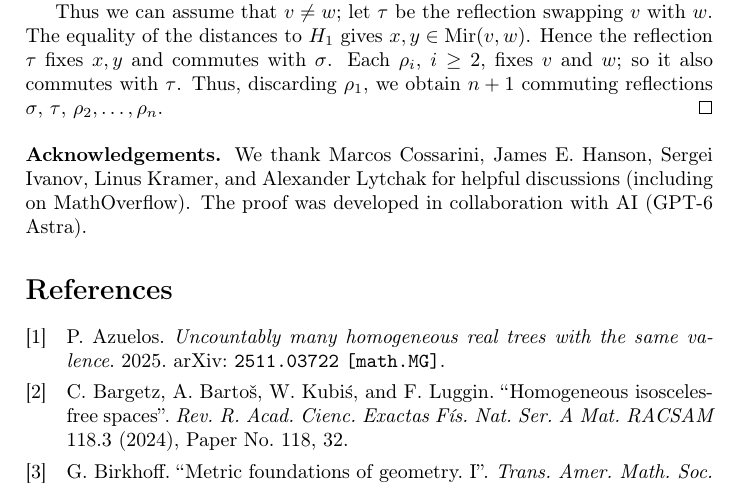
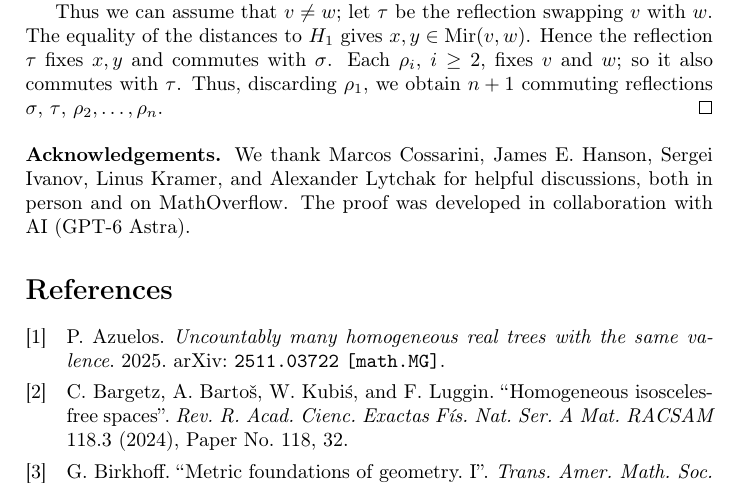
Before and after one commit to anton-petrunin/metric-foundations, a LaTeX paper (foundations.tex): part of page 19 of 20, cut so that both start at the same text. Compiled offline with pdfLaTeX.

Commit message:
both in person and on MathOverflow

```diff
--- a/foundations.tex
+++ b/foundations.tex
@@ -1309,7 +1309,7 @@ $\sigma$, $\tau$, $\rho_2,\ldots,\rho_n$.
 \qeds
 
 \parbf{Acknowledgements.}
-We thank Marcos Cossarini, James E. Hanson, Sergei Ivanov, Linus Kramer, and Alexander Lytchak for helpful discussions (including on MathOverflow).
+We thank Marcos Cossarini, James E. Hanson, Sergei Ivanov, Linus Kramer, and Alexander Lytchak for helpful discussions, both in person and on MathOverflow.
 The proof was developed in collaboration with AI (GPT-6 Astra).
 
 {\sloppy
```
